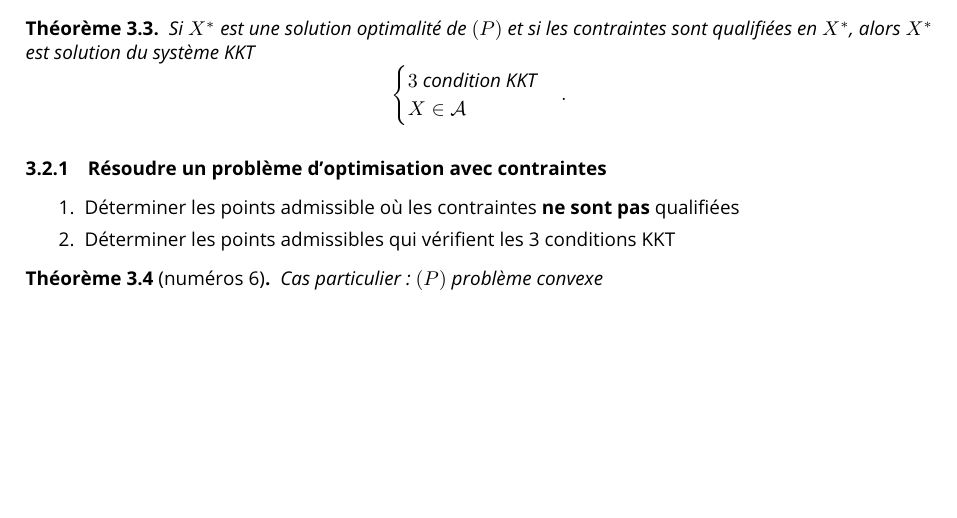
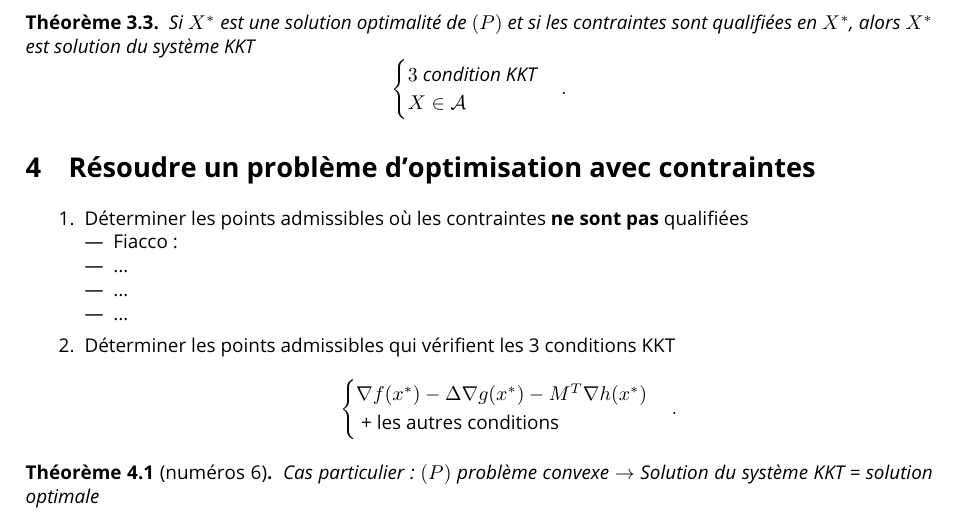
Before and after one commit to CharlesAttend/L3-S6-MIASHS-SC, a LaTeX document (Optimisation Approfondie/Cours.tex): part of page 3 of 3, cut so that both start at the same text, the shorter picture padded with empty space. Compiled offline with pdfLaTeX.

Commit message:
Petite update mais pas encore tout compris

```diff
--- a/Optimisation Approfondie/Cours.tex
+++ b/Optimisation Approfondie/Cours.tex
@@ -232,14 +232,26 @@ Soit
     .\]
 \end{thm}
 
-\subsubsection{Résoudre un problème d'optimisation avec contraintes}
+\section{Résoudre un problème d'optimisation avec contraintes}
 \begin{enumerate}
-    \item Déterminer les points admissible où les contraintes \textbf{ne sont pas} qualifiées
+    \item Déterminer les points admissibles où les contraintes \textbf{ne sont pas} qualifiées
+    \begin{itemize}
+        \item Fiacco :
+        \item ...
+        \item ...
+        \item ...
+    \end{itemize}
     \item Déterminer les points admissibles qui vérifient les 3 conditions KKT
+    \[
+        \begin{cases}
+        \nabla f(x^*) - \Delta \nabla g(x^*) - M^T \nabla h(x^*) \\
+        \text{ + les autres conditions} \\
+        \end{cases}
+    .\]
+
 \end{enumerate}
 \begin{thm}[numéros 6]
-    Cas particulier : $ (P) $ problème convexe
+    Cas particulier : $ (P) $ problème convexe $\rightarrow$ Solution du système KKT = solution optimale
 \end{thm}
 
-
 \end{document}
```
Also changed, not shown: Optimisation Approfondie/Cours.pdf, 2 other files.
